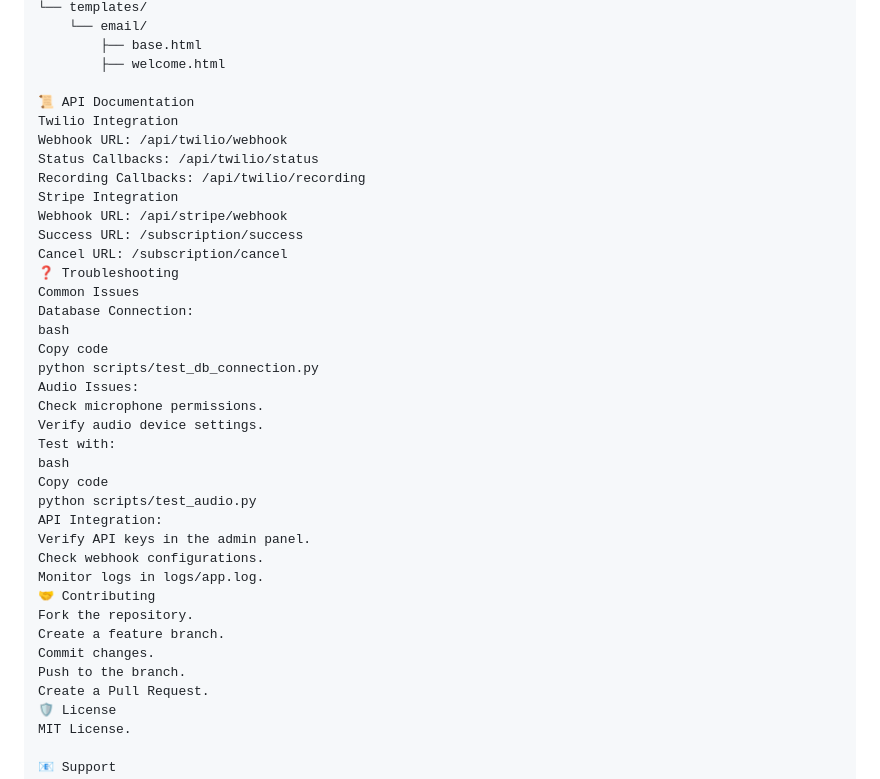
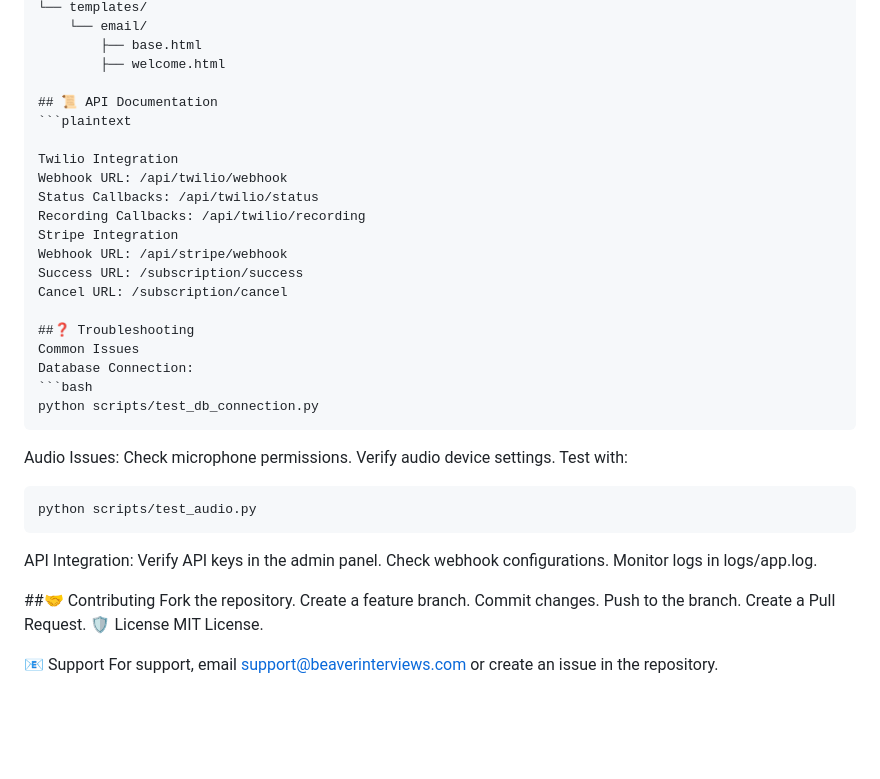
Before and after one commit to lordamdal/beaver-hr-interviewer, a Markdown page: readme.md, the part around the change. GitHub-like rendering; blank space fills up the shorter version.

````diff
--- a/readme.md
+++ b/readme.md
@@ -209,7 +209,9 @@ app/
         ├── base.html
         ├── welcome.html
 
-📜 API Documentation
+## 📜 API Documentation
+```plaintext
+
 Twilio Integration
 Webhook URL: /api/twilio/webhook
 Status Callbacks: /api/twilio/status
@@ -218,24 +220,26 @@ Stripe Integration
 Webhook URL: /api/stripe/webhook
 Success URL: /subscription/success
 Cancel URL: /subscription/cancel
-❓ Troubleshooting
+
+##❓ Troubleshooting
 Common Issues
 Database Connection:
-bash
-Copy code
+```bash
 python scripts/test_db_connection.py
+```
 Audio Issues:
 Check microphone permissions.
 Verify audio device settings.
 Test with:
-bash
-Copy code
+```bash
 python scripts/test_audio.py
+```
 API Integration:
 Verify API keys in the admin panel.
 Check webhook configurations.
 Monitor logs in logs/app.log.
-🤝 Contributing
+
+##🤝 Contributing
 Fork the repository.
 Create a feature branch.
 Commit changes.
````
